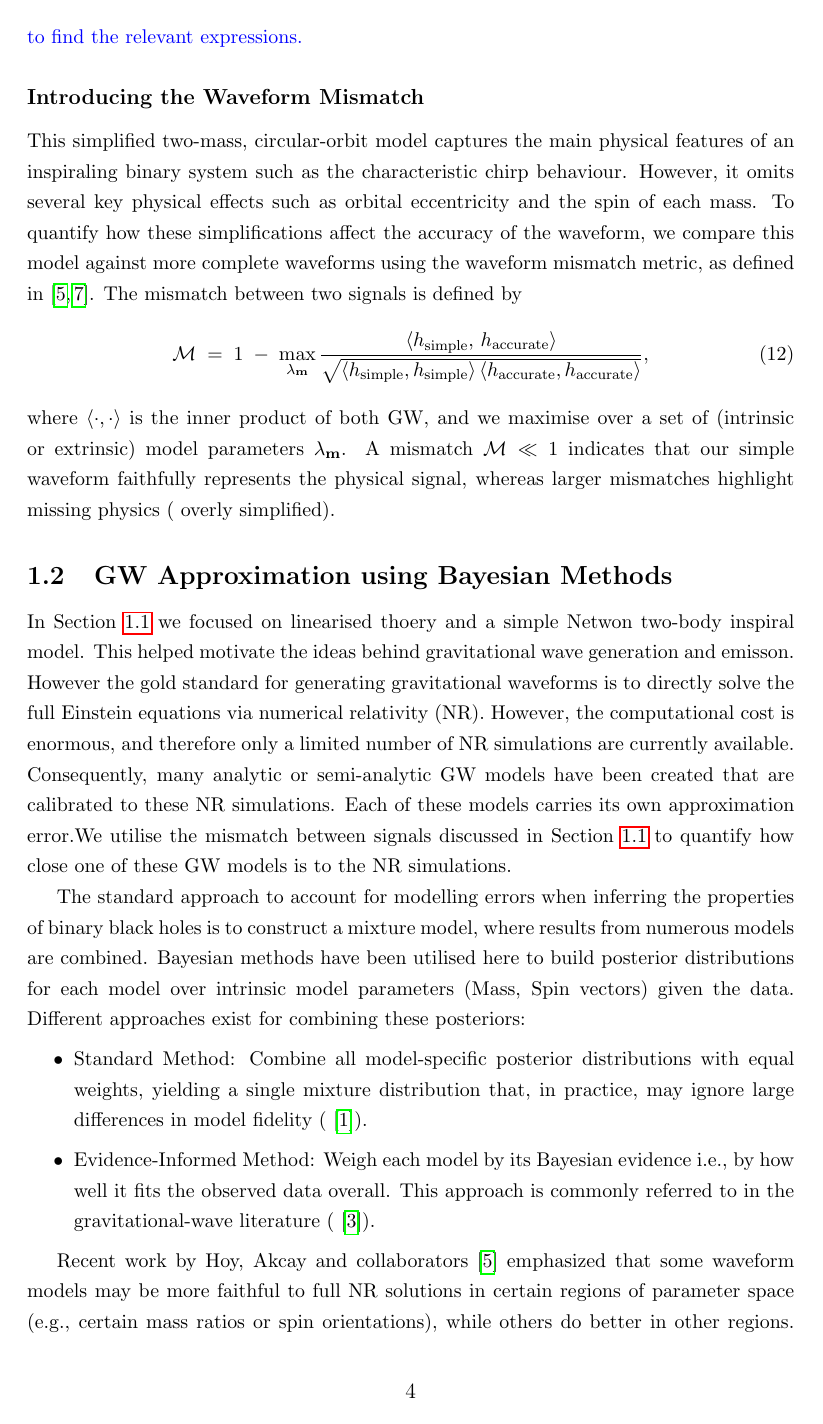
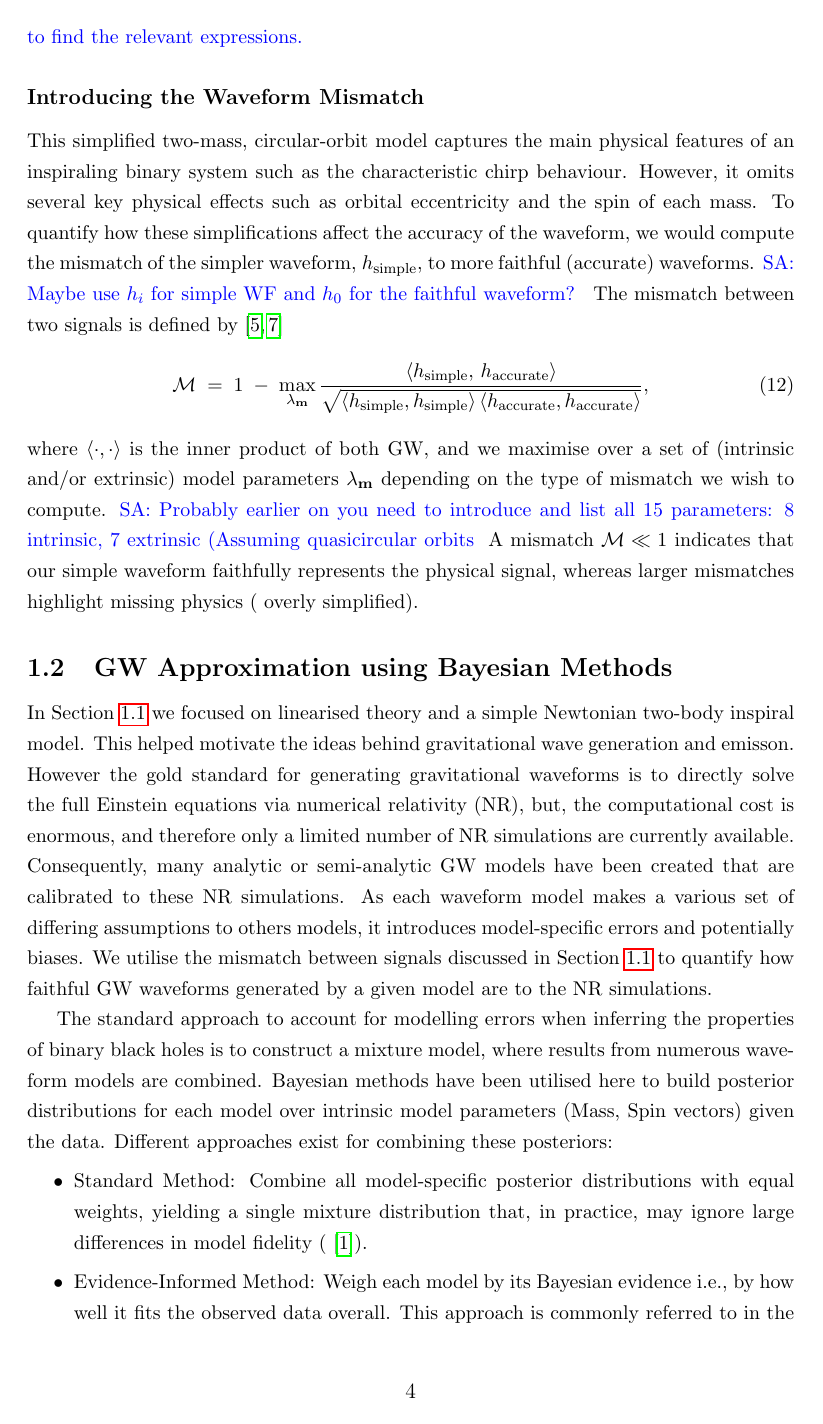
Before and after one commit to seanwhite674/FinalYearProject, a LaTeX document (Latex/FYP.tex): page 4 of 36. Compiled offline with pdfLaTeX.

Commit message:
Some more minor fixes/comments

```diff
--- a/Latex/FYP.tex
+++ b/Latex/FYP.tex
@@ -204,10 +204,12 @@ As the frequency \( f(t) \) increases, so too does \( h_c(t) \), giving rise to
 %
 %
 This simplified two-mass, circular-orbit model captures the main physical features of an inspiraling binary system such as the characteristic chirp behaviour. However, it omits several key physical effects such as orbital eccentricity and the spin of each mass.
-To quantify how these simplifications affect the accuracy of the waveform, we compare this model against more complete waveforms using the waveform mismatch metric, as defined in~\cite{mismatch, Ogpaper}.
+To quantify how these simplifications affect the accuracy of the waveform, we would compute the mismatch of
+the simpler waveform, $h_\text{simple}$, to more faithful (accurate) waveforms.
+\Sarp{Maybe use $h_i$ for simple WF and $h_0$ for the faithful waveform?}
 %
 %
-The mismatch between two signals is defined by
+The mismatch between two signals is defined by \cite{mismatch, Ogpaper}
 \begin{equation}
 \label{eq:mismatch_def}
 \mathcal{M}
@@ -218,7 +220,8 @@ The mismatch between two signals is defined by
 {\sqrt{\langle h_{\text{simple}},h_{\text{simple}}\rangle \,
 \langle h_{\text{accurate}},h_{\text{accurate}}\rangle}},
 \end{equation}
-where \(\langle\cdot,\cdot\rangle\) is the inner product of both GW, and we maximise over a set of (intrinsic or extrinsic) model parameters \(\mathbf{\lambda_m}\).
+where \(\langle\cdot,\cdot\rangle\) is the inner product of both GW, and we maximise over a set of (intrinsic and/or extrinsic) model parameters \(\mathbf{\lambda_m}\) depending on the type of mismatch we wish to compute.
+\Sarp{Probably earlier on you need to introduce and list all 15 parameters: 8 intrinsic, 7 extrinsic (Assuming quasicircular orbits}
 A mismatch \(\mathcal{M}\ll 1\) indicates that our simple waveform
 faithfully represents the physical signal, whereas larger mismatches highlight missing
 physics ( overly simplified).
@@ -229,14 +232,16 @@ physics ( overly simplified).
 \subsection{GW Approximation using Bayesian Methods}
 \label{sec:GW_and_Bayes}
 
-In Section~\ref{sec:GRintro} we focused on linearised thoery and a simple Netwon two-body inspiral model. This helped motivate the ideas behind gravitational wave generation and emisson.
-However the gold standard for generating gravitational waveforms is to directly solve the full Einstein equations via numerical relativity (NR).
-However, the computational cost is enormous, and therefore only a limited number of NR simulations are currently available.
+In Section~\ref{sec:GRintro} we focused on linearised theory and a simple Newtonian two-body inspiral model. This helped motivate the ideas behind gravitational wave generation and emisson.
+However the gold standard for generating gravitational waveforms is to directly solve the full Einstein equations via numerical relativity (NR),
+but, the computational cost is enormous, and therefore only a limited number of NR simulations are currently available.
 Consequently, many analytic or semi-analytic GW models have been created that are calibrated to these NR simulations.
-Each of these models carries its own approximation error.We utilise the mismatch between signals discussed in Section~\ref{subsec:mismatch_intro}
-to quantify how close one of these GW models is to the NR simulations.
+As each waveform model makes a various set of differing assumptions to others models, it introduces model-specific
+errors and potentially biases.
+We utilise the mismatch between signals discussed in Section~\ref{subsec:mismatch_intro}
+to quantify how faithful GW waveforms generated by a given model are to the NR simulations.
 
-The standard approach to account for modelling errors when inferring the properties of binary black holes is to construct a mixture model, where results from numerous models are combined.
+The standard approach to account for modelling errors when inferring the properties of binary black holes is to construct a mixture model, where results from numerous waveform models are combined.
 Bayesian methods have been utilised here to build posterior distributions for each model over intrinsic model parameters (Mass, Spin vectors) given the data. Different approaches exist for combining these posteriors:
 \begin{itemize}
     \item Standard Method: Combine all model-specific posterior distributions with equal weights, yielding a single mixture distribution that, in practice, may ignore large differences in model fidelity (\cite{linearcombination}).
```
Also changed, not shown: Latex/FYP.tex (9 more changed lines), 3 other files.
